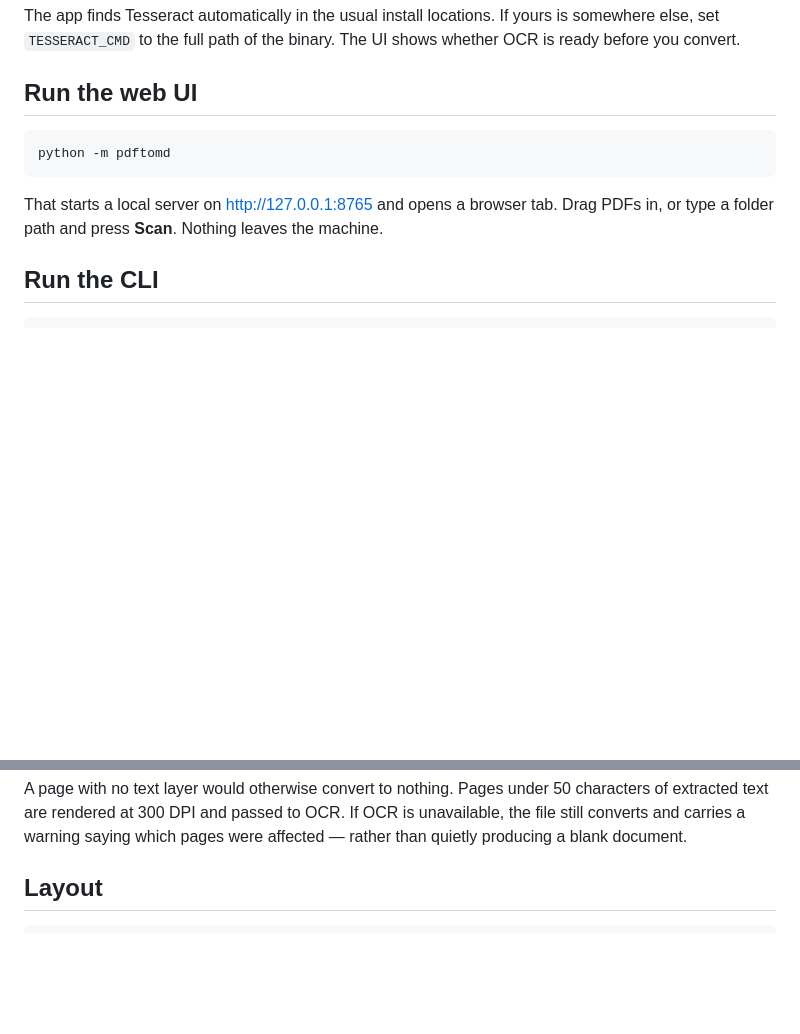
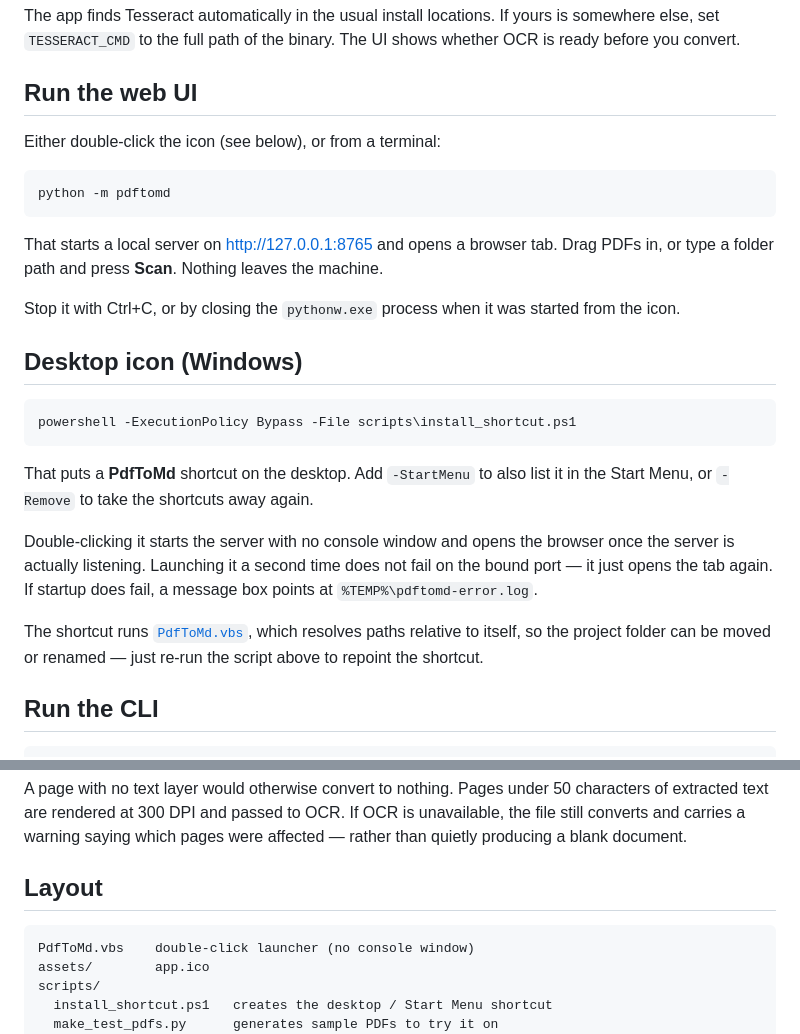
Before and after one commit to smehri/PdfToMd, a Markdown page: README.md, 2 parts joined by grey strips. Drawn GitHub-style; blank space fills up the shorter version.

````diff
--- a/README.md
+++ b/README.md
@@ -46,6 +46,8 @@ shows whether OCR is ready before you convert.
 
 ## Run the web UI
 
+Either double-click the icon (see below), or from a terminal:
+
 ```bash
 python -m pdftomd
 ```
@@ -53,6 +55,27 @@ python -m pdftomd
 That starts a local server on <http://127.0.0.1:8765> and opens a browser tab.
 Drag PDFs in, or type a folder path and press **Scan**. Nothing leaves the
 machine.
+
+Stop it with Ctrl+C, or by closing the `pythonw.exe` process when it was started
+from the icon.
+
+## Desktop icon (Windows)
+
+```powershell
+powershell -ExecutionPolicy Bypass -File scripts\install_shortcut.ps1
+```
+
+That puts a **PdfToMd** shortcut on the desktop. Add `-StartMenu` to also list it
+in the Start Menu, or `-Remove` to take the shortcuts away again.
+
+Double-clicking it starts the server with no console window and opens the
+browser once the server is actually listening. Launching it a second time does
+not fail on the bound port — it just opens the tab again. If startup does fail,
+a message box points at `%TEMP%\pdftomd-error.log`.
+
+The shortcut runs [`PdfToMd.vbs`](PdfToMd.vbs), which resolves paths relative to
+itself, so the project folder can be moved or renamed — just re-run the script
+above to repoint the shortcut.
 
 ## Run the CLI
 
@@ -116,6 +139,11 @@ were affected — rather than quietly producing a blank document.
 ## Layout
 
 ```
+PdfToMd.vbs    double-click launcher (no console window)
+assets/        app.ico
+scripts/
+  install_shortcut.ps1   creates the desktop / Start Menu shortcut
+  make_test_pdfs.py      generates sample PDFs to try it on
 pdftomd/
   convert.py   PDF -> Markdown: text, headings, tables, OCR
   images.py    extraction and the filtering heuristics
````
Also changed, not shown: assets/icon-preview.png (added), 4 other files.
